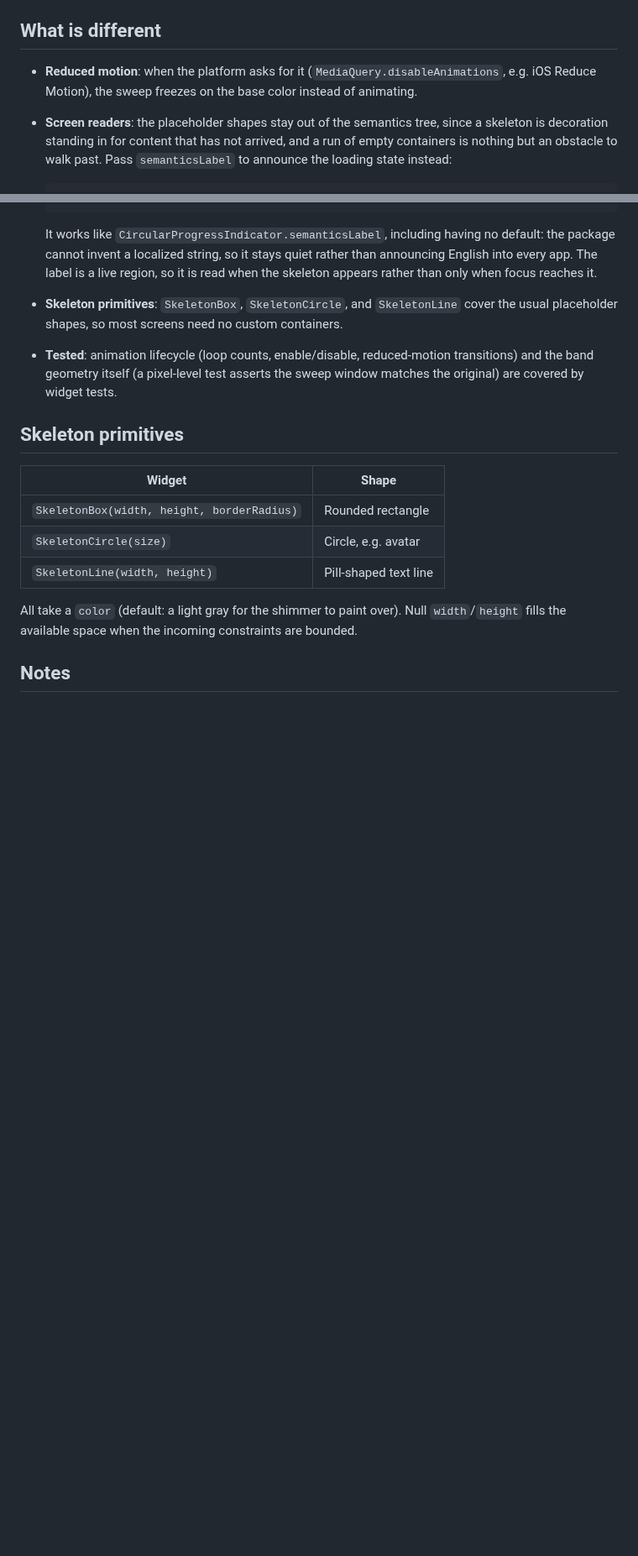
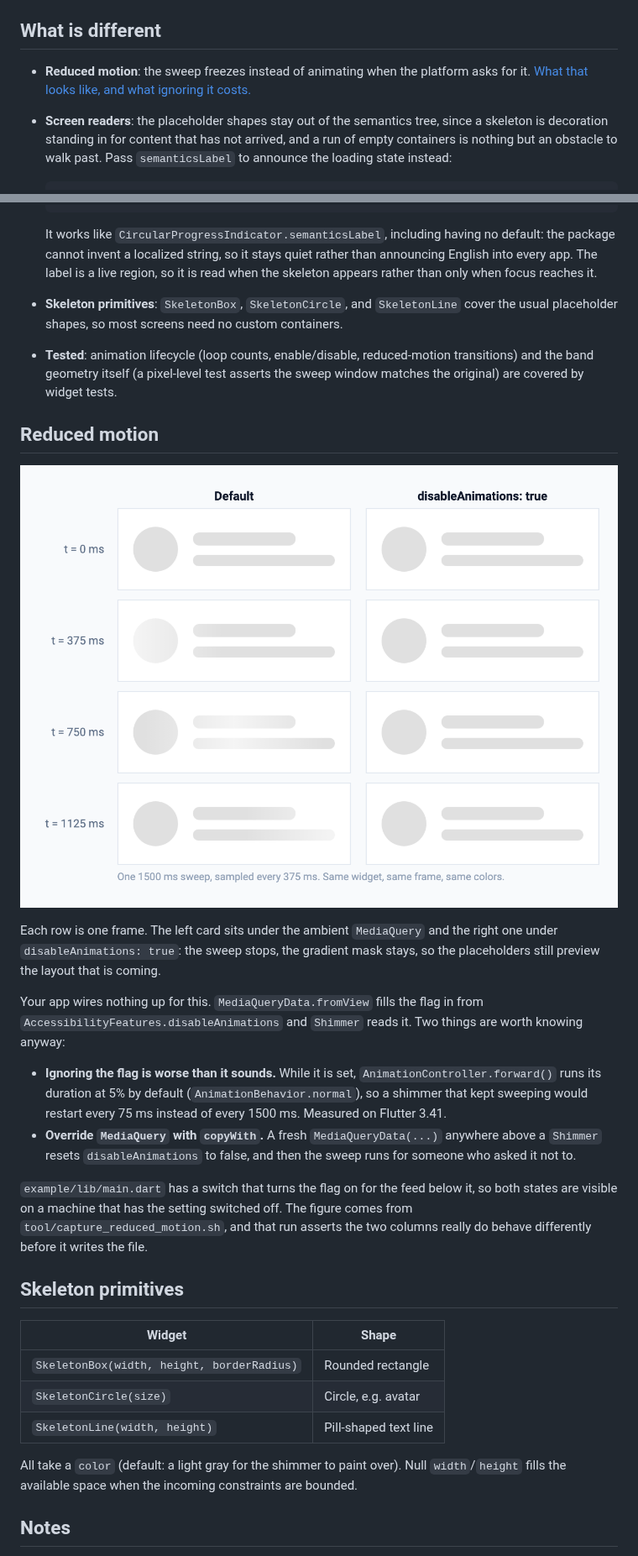
Before and after one commit to Yusufihsangorgel/skeleton_shimmer, a Markdown page: README.md, 2 parts joined by grey strips. Shown at 84% size. GitHub-like rendering; pictures changed too: doc/reduced-motion.png (added); blank space fills up the shorter version.

```diff
--- a/README.md
+++ b/README.md
@@ -46,9 +46,9 @@ expect.
 
 ## What is different
 
-- **Reduced motion**: when the platform asks for it
-  (`MediaQuery.disableAnimations`, e.g. iOS Reduce Motion), the sweep
-  freezes on the base color instead of animating.
+- **Reduced motion**: the sweep freezes instead of animating when the
+  platform asks for it. [What that looks like, and what ignoring it
+  costs.](#reduced-motion)
 - **Screen readers**: the placeholder shapes stay out of the semantics
   tree, since a skeleton is decoration standing in for content that has
   not arrived, and a run of empty containers is nothing but an obstacle
@@ -76,6 +76,31 @@ expect.
   reduced-motion transitions) and the band geometry itself (a
   pixel-level test asserts the sweep window matches the original) are
   covered by widget tests.
+
+## Reduced motion
+
+![Four frames of one sweep side by side: on the left the highlight band advances across the placeholder card, on the right the same card stays flat base gray because the platform asked for reduced motion](doc/reduced-motion.png)
+
+Each row is one frame. The left card sits under the ambient `MediaQuery` and
+the right one under `disableAnimations: true`: the sweep stops, the gradient
+mask stays, so the placeholders still preview the layout that is coming.
+
+Your app wires nothing up for this. `MediaQueryData.fromView` fills the flag
+in from `AccessibilityFeatures.disableAnimations` and `Shimmer` reads it. Two
+things are worth knowing anyway:
+
+- **Ignoring the flag is worse than it sounds.** While it is set,
+  `AnimationController.forward()` runs its duration at 5% by default
+  (`AnimationBehavior.normal`), so a shimmer that kept sweeping would restart
+  every 75 ms instead of every 1500 ms. Measured on Flutter 3.41.
+- **Override `MediaQuery` with `copyWith`.** A fresh `MediaQueryData(...)`
+  anywhere above a `Shimmer` resets `disableAnimations` to false, and then the
+  sweep runs for someone who asked it not to.
+
+`example/lib/main.dart` has a switch that turns the flag on for the feed below
+it, so both states are visible on a machine that has the setting switched off.
+The figure comes from `tool/capture_reduced_motion.sh`, and that run asserts the
+two columns really do behave differently before it writes the file.
 
 ## Skeleton primitives
 
```
Also changed, not shown: 4 other files.
